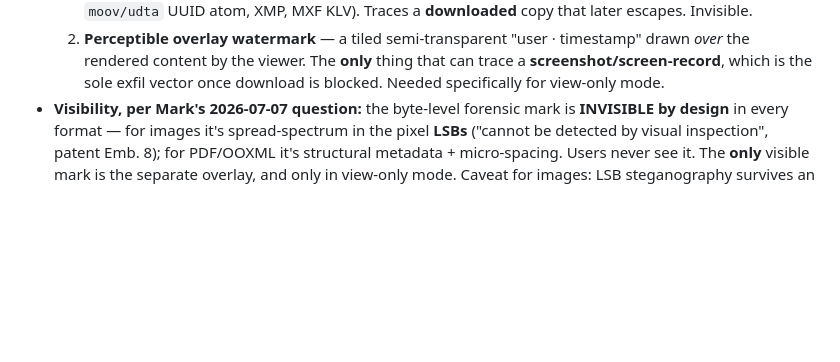
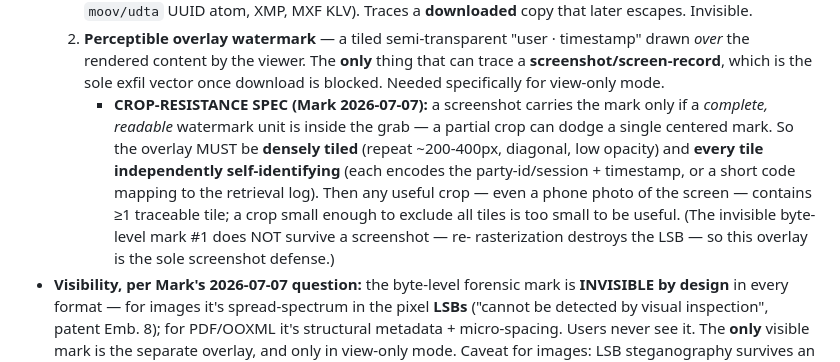
Before and after one commit to MkTurner74/xinsere-v2, a Markdown page: docs/PRD.md, the part around the change. Rendered like a GitHub page; blank space fills up the shorter version.

Commit message:
docs(xinsere): watermark crop-resistance spec — dense self-identifying tiles
Mark's Q on screenshots: invisible LSB mark never survives a screenshot
(re-rasterization). The visible overlay is the sole screenshot defense and must
be densely tiled with each tile independently self-identifying, so any useful
crop (incl. a phone photo) contains >=1 traceable tile.

Co-Authored-By: Claude Opus 4.8 (1M context) <noreply@anthropic.com>

```diff
--- a/docs/PRD.md
+++ b/docs/PRD.md
@@ -150,6 +150,17 @@ tier is **meaningless without in-browser viewing**. Therefore:
      drawn *over* the rendered content by the viewer. The **only** thing that can
      trace a **screenshot/screen-record**, which is the sole exfil vector once
      download is blocked. Needed specifically for view-only mode.
+     - **CROP-RESISTANCE SPEC (Mark 2026-07-07):** a screenshot carries the mark
+       only if a *complete, readable* watermark unit is inside the grab — a partial
+       crop can dodge a single centered mark. So the overlay MUST be **densely
+       tiled** (repeat ~200-400px, diagonal, low opacity) and **every tile
+       independently self-identifying** (each encodes the party-id/session +
+       timestamp, or a short code mapping to the retrieval log). Then any useful
+       crop — even a phone photo of the screen — contains ≥1 traceable tile; a
+       crop small enough to exclude all tiles is too small to be useful. (The
+       invisible byte-level mark #1 does NOT survive a screenshot — re-
+       rasterization destroys the LSB — so this overlay is the sole screenshot
+       defense.)
 - **Visibility, per Mark's 2026-07-07 question:** the byte-level forensic mark is
   **INVISIBLE by design** in every format — for images it's spread-spectrum in the
   pixel **LSBs** ("cannot be detected by visual inspection", patent Emb. 8); for
```
